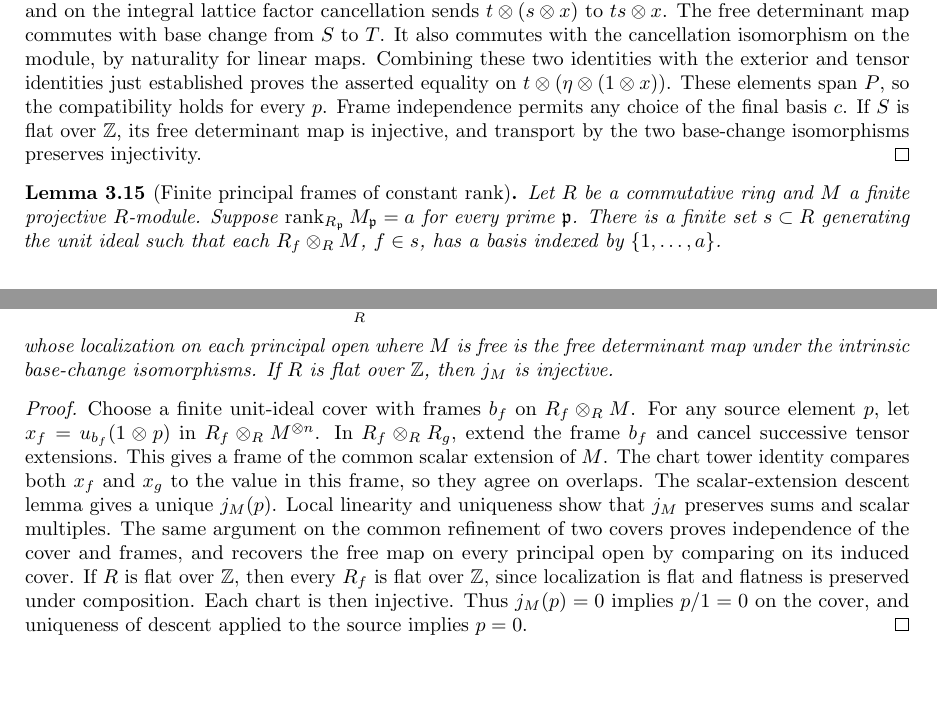
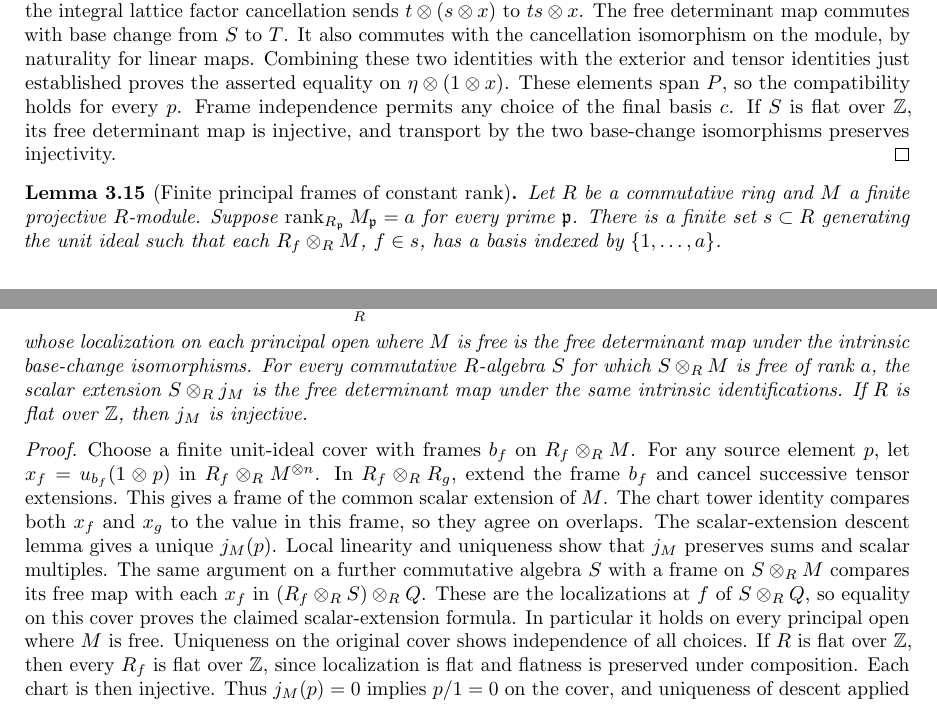
Before and after one commit to YijunYuan/AdelicBostConjecture, a LaTeX thesis (blueprint/src/web.tex, which reads blueprint/src/geometric.tex): two parts of pages 25 and 26 of 33, joined at a grey line, cut so that both start at the same text, the shorter picture padded with empty space. Compiled offline with pdfLaTeX.

Commit message:
feat(geometry): glue the intrinsic projective determinant inclusion
Summary: Constructs the unique global map from actual local frames, proves every free scalar-extension formula and injectivity over rings flat over integers. Kernel module check 8138d12f84e54487 passed 9072 jobs; metrics and invariant equality remain open.
Archon-Commit: agent
Archon-Run: 0005
Archon-Role: horizon
Archon-Session: 0010-horizon-BOST-GEOM
Archon-Task: BOST-GEOM
Archon-Projects: BostConjecture

```diff
--- a/blueprint/src/geometric.tex
+++ b/blueprint/src/geometric.tex
@@ -422,7 +422,7 @@ The free determinant map commutes with base change from $S$ to $T$.
 It also commutes with the cancellation isomorphism on the module,
 by naturality for linear maps. Combining these two identities with
 the exterior and tensor identities just established proves the
-asserted equality on $t\otimes(\eta\otimes(1\otimes x))$.
+asserted equality on $\eta\otimes(1\otimes x)$.
 These elements span $P$, so the compatibility holds for every $p$.
 Frame independence permits any choice of the final basis $c$.
 If $S$ is flat over $\mathbb Z$, its free determinant map is
@@ -474,6 +475,9 @@ $k>0$. There is a unique linear map
 \]
 whose localization on each principal open where $M$ is free is the
 free determinant map under the intrinsic base-change isomorphisms.
+For every commutative $R$-algebra $S$ for which $S\otimes_R M$
+is free of rank $a$, the scalar extension $S\otimes_R j_M$ is
+the free determinant map under the same intrinsic identifications.
 If $R$ is flat over $\mathbb Z$, then $j_M$ is injective.
 \end{lemma}
 \begin{proof}
@@ -486,9 +490,12 @@ identity compares both $x_f$ and $x_g$ to the value in this frame,
 so they agree on overlaps. The scalar-extension descent lemma
 gives a unique $j_M(p)$. Local linearity and uniqueness show that
 $j_M$ preserves sums and scalar multiples. The same argument on
-the common refinement of two covers proves independence of the
-cover and frames, and recovers the free map on every principal
-open by comparing on its induced cover. If $R$ is flat over
+a further commutative algebra $S$ with a frame on $S\otimes_R M$
+compares its free map with each $x_f$ in $(R_f\otimes_R S)\otimes_R Q$.
+These are the localizations at $f$ of $S\otimes_R Q$, so equality
+on this cover proves the claimed scalar-extension formula. In
+particular it holds on every principal open where $M$ is free.
+Uniqueness on the original cover shows independence of all choices. If $R$ is flat over
 $\mathbb Z$, then every $R_f$ is flat over $\mathbb Z$, since
 localization is flat and flatness is preserved under composition.
 Each chart is then injective. Thus $j_M(p)=0$ implies $p/1=0$
```
Also changed, not shown: blueprint/src/geometric.tex (3 more changed lines), 1 other file.
